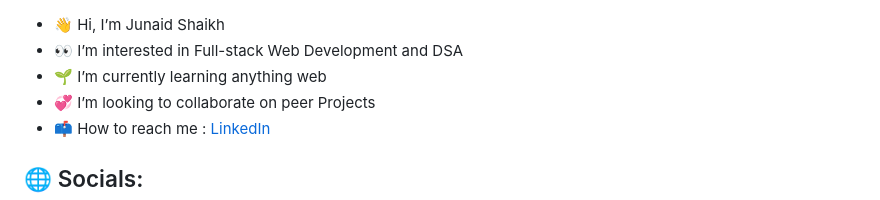
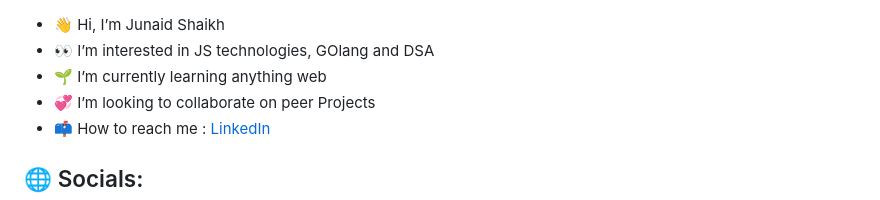
Before and after one commit to zJUNAIDz/zJUNAIDz, a Markdown page: README.md, the part around one of its changes. Rendered like a GitHub page.

```diff
--- a/README.md
+++ b/README.md
@@ -1,5 +1,5 @@
 - 👋 Hi, I’m Junaid Shaikh
-- 👀 I’m interested in Full-stack Web Development and DSA
+- 👀 I’m interested in JS technologies, GOlang and DSA
 - 🌱 I’m currently learning anything web
 - 💞️ I’m looking to collaborate on peer Projects
 - 📫 How to reach me : [LinkedIn](https://www.linkedin.com/in/zjunaidz/)
```
Also changed, not shown: other parts of README.md (+0 -3 lines).
